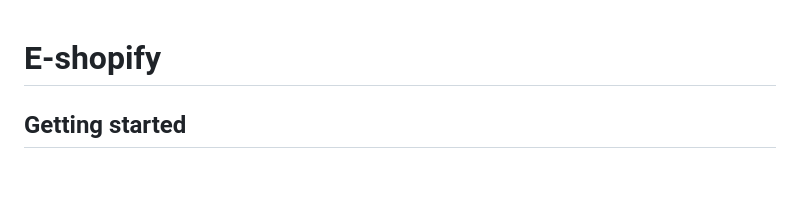
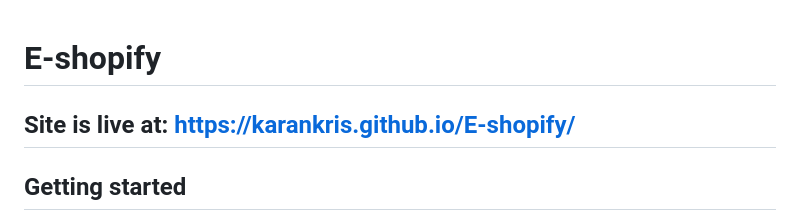
Before and after one commit to karankris/E-shopify, a Markdown page: README.md, the part around the change. GitHub-like rendering; blank space fills up the shorter version.

```diff
--- a/README.md
+++ b/README.md
@@ -1,6 +1,6 @@
 # E-shopify
 
-
+## Site is live at: https://karankris.github.io/E-shopify/
 
 ## Getting started
 
```
